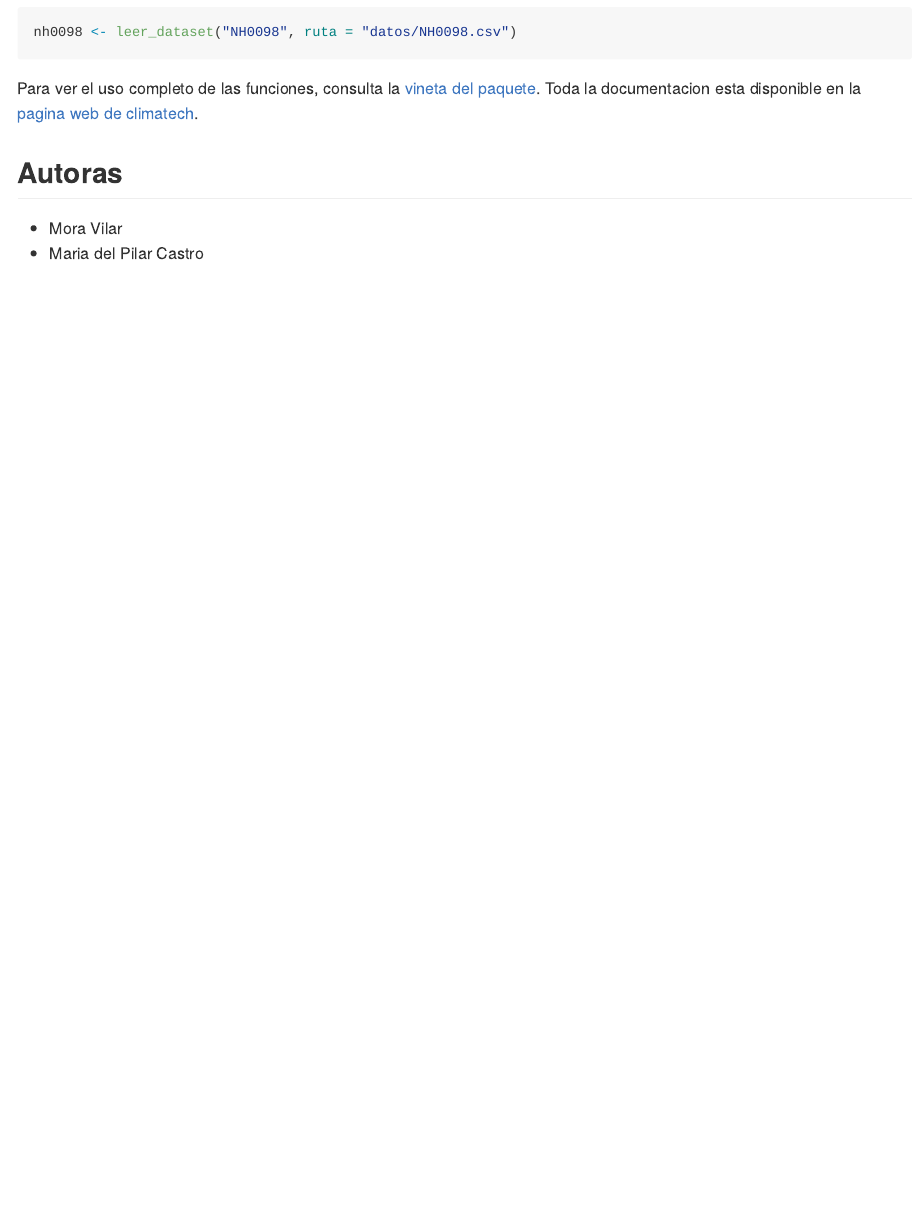
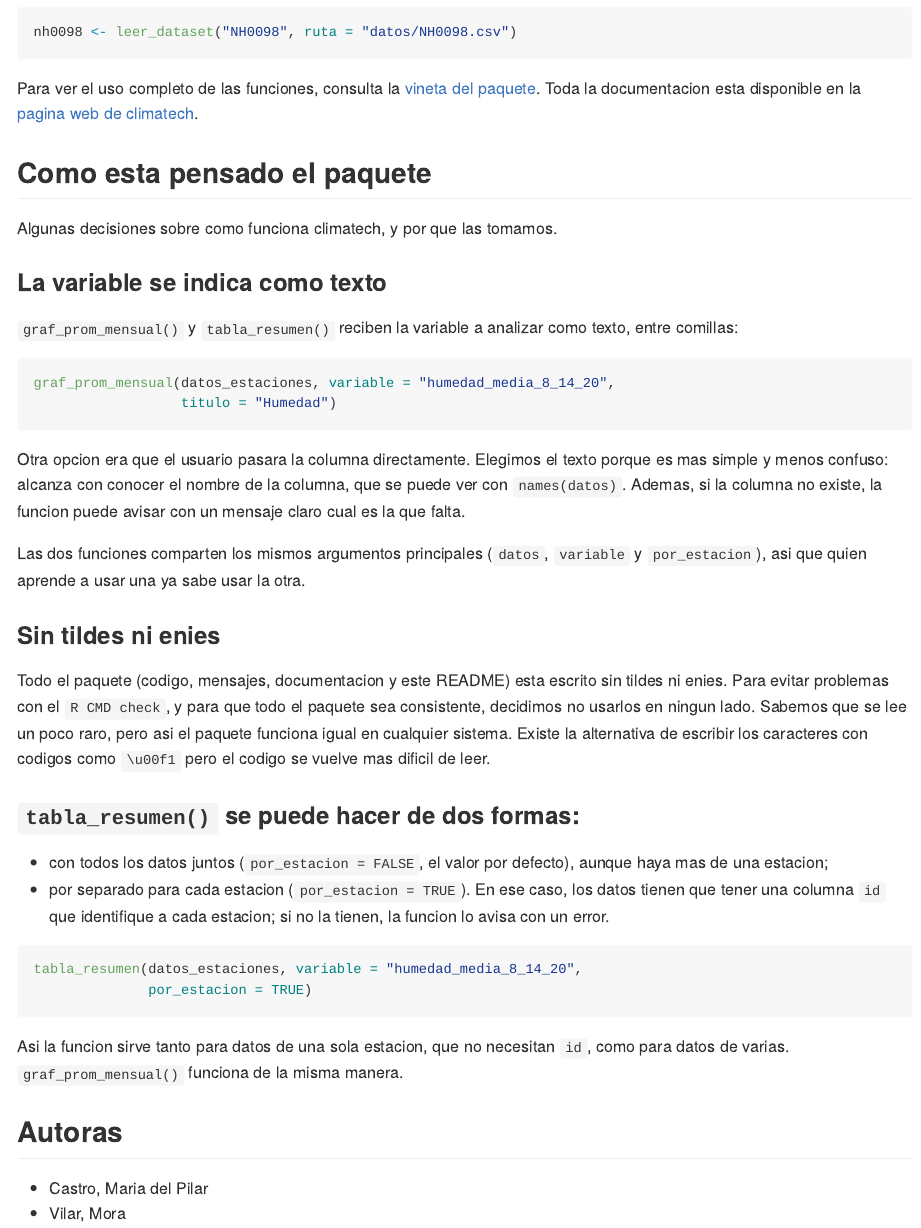
Before and after one commit to moravilar/climatech, an R Markdown document (README.Rmd): the page in a window 1100 px wide, from 1430 px down. The pictures show the output file README.md that the author committed with the source, drawn offline in the style of GitHub.

Commit message:
Aclare los comentarios alrededor del code, y sume una seccion "Como esta pensado el paquete" al readme.

````diff
--- a/README.Rmd
+++ b/README.Rmd
@@ -76,7 +76,56 @@ Para ver el uso completo de las funciones, consulta la
 Toda la documentacion esta disponible en la
 [pagina web de climatech](https://moravilar.github.io/climatech/).
 
+## Como esta pensado el paquete
+
+Algunas decisiones sobre como funciona climatech, y por que las tomamos.
+
+### La variable se indica como texto
+
+`graf_prom_mensual()` y `tabla_resumen()` reciben la variable a analizar
+como texto, entre comillas:
+
+```{r, eval = FALSE}
+graf_prom_mensual(datos_estaciones, variable = "humedad_media_8_14_20",
+                  titulo = "Humedad")
+```
+
+Otra opcion era que el usuario pasara la columna directamente. Elegimos el
+texto porque es mas simple y menos confuso: alcanza con conocer el nombre
+de la columna, que se puede ver con `names(datos)`. Ademas, si la columna no
+existe, la funcion puede avisar con un mensaje claro cual es la que falta.
+
+Las dos funciones comparten los mismos argumentos principales (`datos`,
+`variable` y `por_estacion`), asi que quien aprende a usar una ya sabe usar
+la otra.
+
+### Sin tildes ni enies
+
+Todo el paquete (codigo, mensajes, documentacion y este README) esta escrito
+sin tildes ni enies. Para evitar problemas con el `R CMD check`, y para que todo
+el paquete sea consistente, decidimos no usarlos en ningun lado. Sabemos que se
+lee un poco raro, pero asi el paquete funciona igual en cualquier sistema.
+Existe la alternativa de escribir los caracteres con codigos como `\u00f1` pero
+el codigo se vuelve mas dificil de leer.
+
+### `tabla_resumen()` se puede hacer de dos formas:
+
+- con todos los datos juntos (`por_estacion = FALSE`, el valor por defecto),
+  aunque haya mas de una estacion;
+- por separado para cada estacion (`por_estacion = TRUE`). En ese caso, los
+  datos tienen que tener una columna `id` que identifique a cada estacion;
+  si no la tienen, la funcion lo avisa con un error.
+
+```{r, eval = FALSE}
+tabla_resumen(datos_estaciones, variable = "humedad_media_8_14_20",
+              por_estacion = TRUE)
+```
+
+Asi la funcion sirve tanto para datos de una sola estacion, que no necesitan
+`id`, como para datos de varias. `graf_prom_mensual()` funciona de la misma
+manera.
+
 ## Autoras
 
-- Mora Vilar
-- Maria del Pilar Castro
+- Castro, Maria del Pilar
+- Vilar, Mora
````
Also changed, not shown: R/graf_prom_mensual.R (+3 -13 lines), R/leer_dataset.R (+3 -8 lines), R/tabla_resumen.R (+1 -0 lines), README.md, 1 other file.
